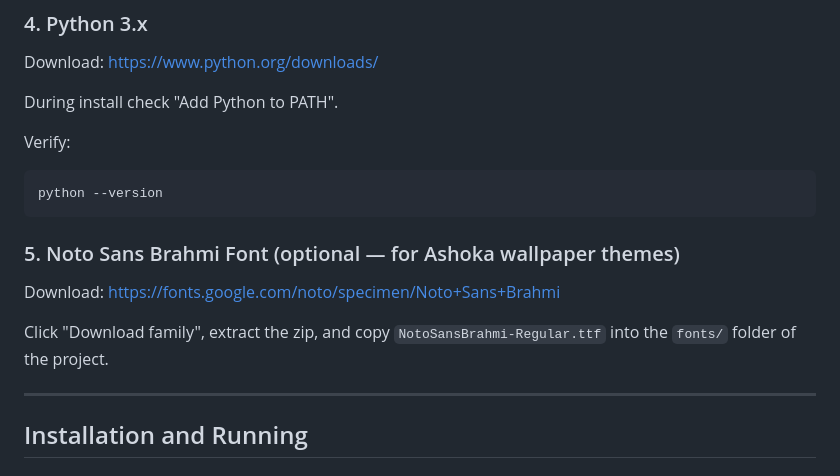
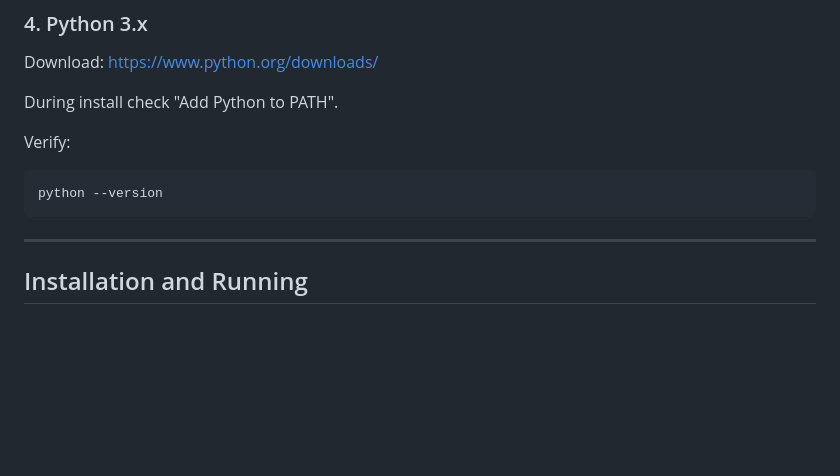
Before and after one commit to roshilabx/RoshiLABX, a Markdown page: README.md, the part around the change. GitHub-like rendering; blank space fills up the shorter version.

Commit message:
Initial release RoshiLABX

````diff
--- a/README.md
+++ b/README.md
@@ -158,12 +158,6 @@ Verify:
 ```powershell
 python --version
 ```
-
-### 5. Noto Sans Brahmi Font (optional — for Ashoka wallpaper themes)
-
-Download: https://fonts.google.com/noto/specimen/Noto+Sans+Brahmi
-
-Click "Download family", extract the zip, and copy `NotoSansBrahmi-Regular.ttf` into the `fonts/` folder of the project.
 
 ---
 
````
